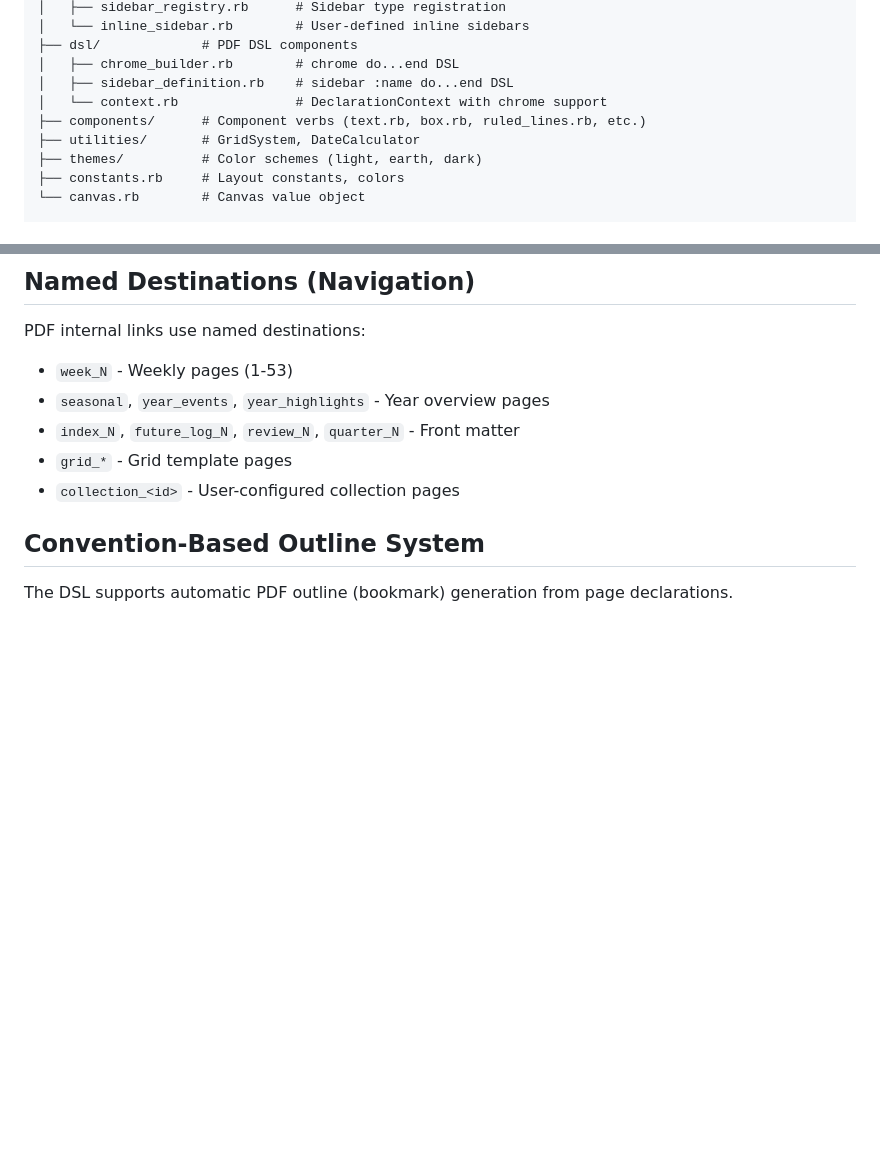
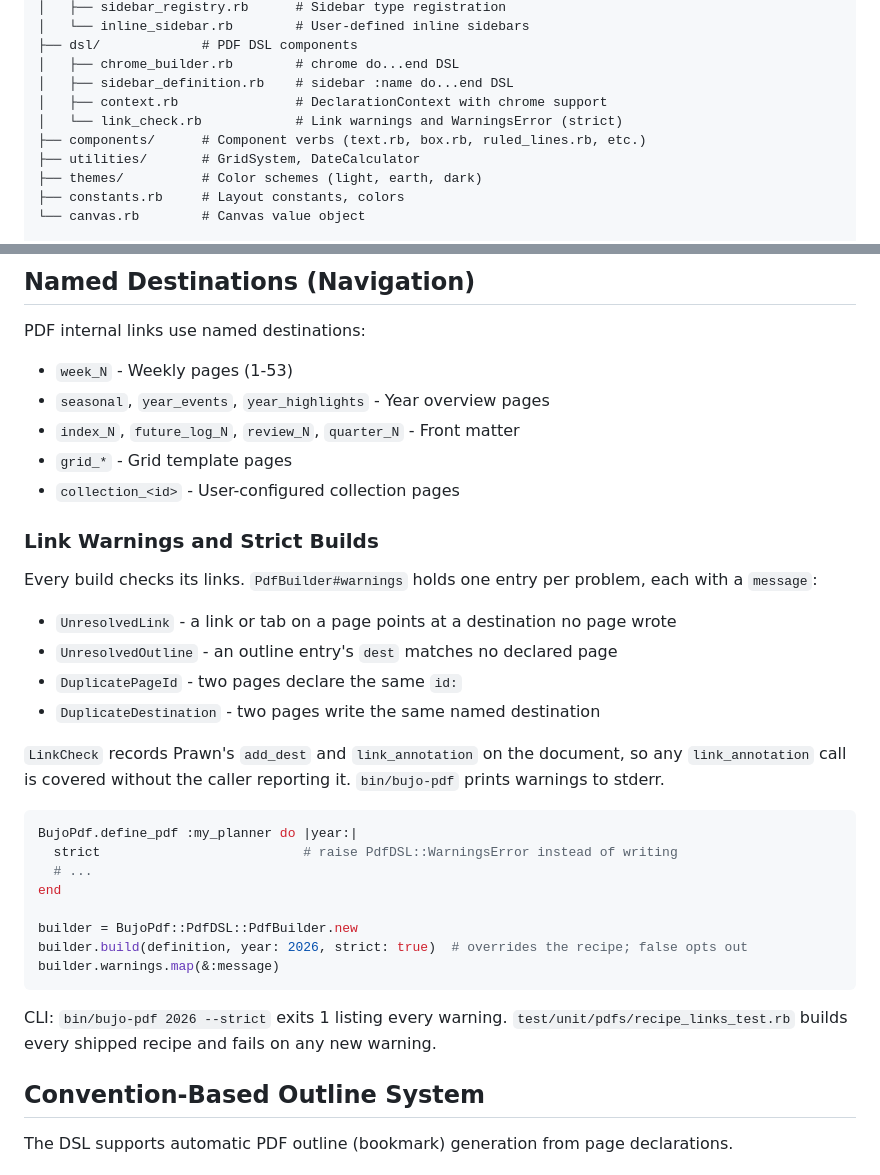
Before and after one commit to andynu/bujo-pdf, a Markdown page: CLAUDE.md, 2 parts joined by grey strips. Drawn GitHub-style; blank space fills up the shorter version.

````diff
--- a/CLAUDE.md
+++ b/CLAUDE.md
@@ -153,7 +153,8 @@ lib/bujo_pdf/
 ├── dsl/             # PDF DSL components
 │   ├── chrome_builder.rb        # chrome do...end DSL
 │   ├── sidebar_definition.rb    # sidebar :name do...end DSL
-│   └── context.rb               # DeclarationContext with chrome support
+│   ├── context.rb               # DeclarationContext with chrome support
+│   └── link_check.rb            # Link warnings and WarningsError (strict)
 ├── components/      # Component verbs (text.rb, box.rb, ruled_lines.rb, etc.)
 ├── utilities/       # GridSystem, DateCalculator
 ├── themes/          # Color schemes (light, earth, dark)
@@ -173,6 +174,30 @@ PDF internal links use named destinations:
 - `index_N`, `future_log_N`, `review_N`, `quarter_N` - Front matter
 - `grid_*` - Grid template pages
 - `collection_<id>` - User-configured collection pages
+
+### Link Warnings and Strict Builds
+
+Every build checks its links. `PdfBuilder#warnings` holds one entry per problem, each with a `message`:
+
+- `UnresolvedLink` - a link or tab on a page points at a destination no page wrote
+- `UnresolvedOutline` - an outline entry's `dest` matches no declared page
+- `DuplicatePageId` - two pages declare the same `id:`
+- `DuplicateDestination` - two pages write the same named destination
+
+`LinkCheck` records Prawn's `add_dest` and `link_annotation` on the document, so any `link_annotation` call is covered without the caller reporting it. `bin/bujo-pdf` prints warnings to stderr.
+
+```ruby
+BujoPdf.define_pdf :my_planner do |year:|
+  strict                          # raise PdfDSL::WarningsError instead of writing
+  # ...
+end
+
+builder = BujoPdf::PdfDSL::PdfBuilder.new
+builder.build(definition, year: 2026, strict: true)  # overrides the recipe; false opts out
+builder.warnings.map(&:message)
+```
+
+CLI: `bin/bujo-pdf 2026 --strict` exits 1 listing every warning. `test/unit/pdfs/recipe_links_test.rb` builds every shipped recipe and fails on any new warning.
 
 ## Convention-Based Outline System
 
````
Also changed, not shown: README.md (+6 -0 lines), docs/ARCHITECTURE.md (+1 -0 lines).
